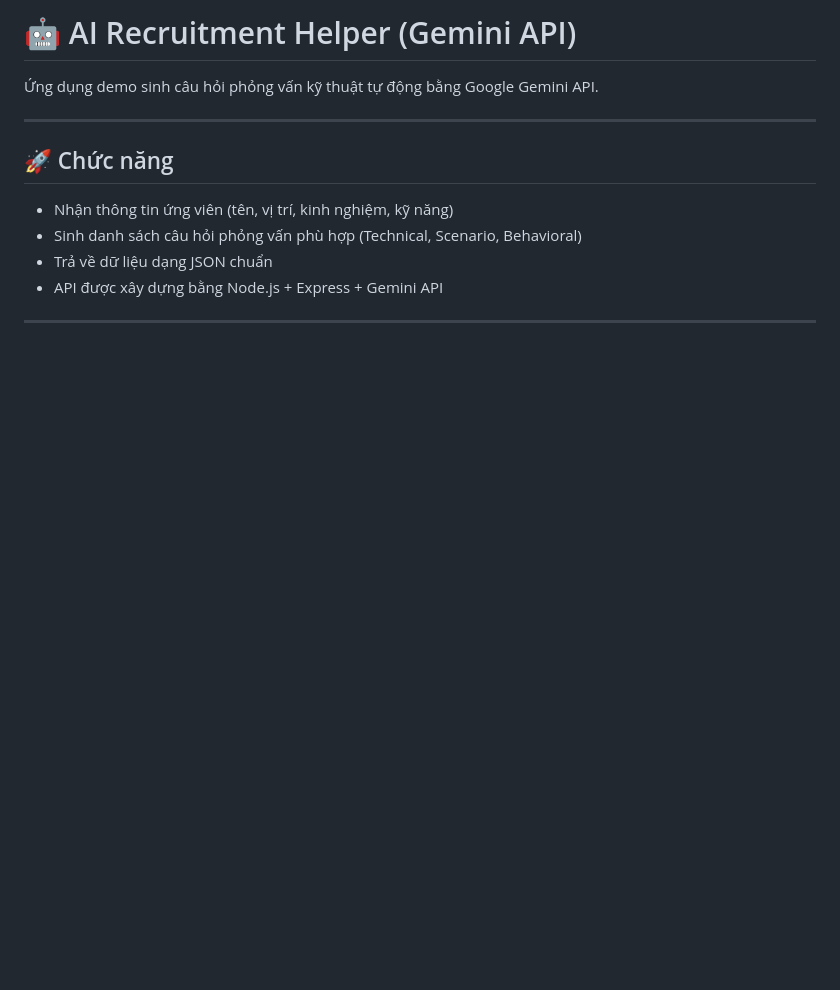
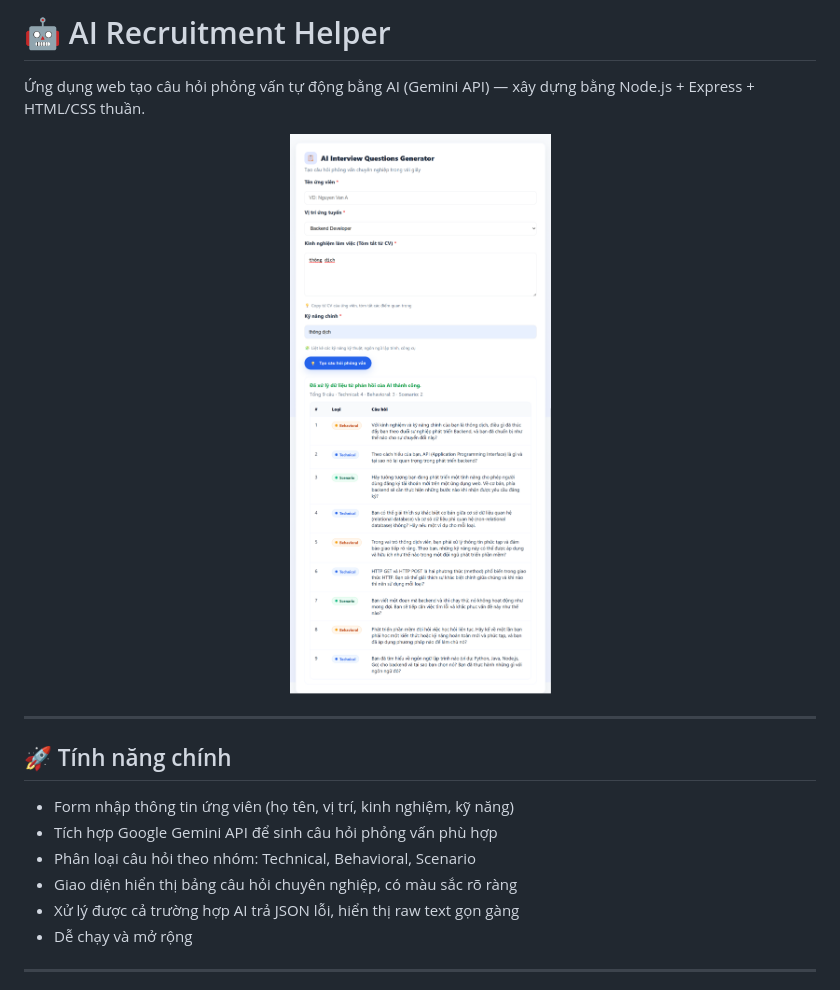
Before and after one commit to ngannguyen19390506-droid/ai-recruitment-helper, a Markdown page: README.md, the part around the change printed below. Rendered like a GitHub page; pictures changed too: public/demo-ui.png (added); blank space fills up the shorter version.

Commit message:
Add demo image

```diff
--- a/README.md
+++ b/README.md
@@ -1,14 +1,19 @@
-# 🤖 AI Recruitment Helper (Gemini API)
+# 🤖 AI Recruitment Helper
+Ứng dụng web tạo câu hỏi phỏng vấn tự động bằng AI (Gemini API) — xây dựng bằng Node.js + Express + HTML/CSS thuần.
 
-Ứng dụng demo sinh câu hỏi phỏng vấn kỹ thuật tự động bằng Google Gemini API.
+<p align="center">
+  <img src="public/demo-ui.png" width="700" alt="AI Interview Helper Demo UI">
+</p>
 
 ---
 
-## 🚀 Chức năng
-- Nhận thông tin ứng viên (tên, vị trí, kinh nghiệm, kỹ năng)
-- Sinh danh sách câu hỏi phỏng vấn phù hợp (Technical, Scenario, Behavioral)
-- Trả về dữ liệu dạng JSON chuẩn
-- API được xây dựng bằng Node.js + Express + Gemini API
+## 🚀 Tính năng chính
+- Form nhập thông tin ứng viên (họ tên, vị trí, kinh nghiệm, kỹ năng)
+- Tích hợp Google Gemini API để sinh câu hỏi phỏng vấn phù hợp
+- Phân loại câu hỏi theo nhóm: Technical, Behavioral, Scenario
+- Giao diện hiển thị bảng câu hỏi chuyên nghiệp, có màu sắc rõ ràng
+- Xử lý được cả trường hợp AI trả JSON lỗi, hiển thị raw text gọn gàng
+- Dễ chạy và mở rộng
 
 ---
 
```
Also changed, not shown: other parts of README.md (+46 -1 lines).
